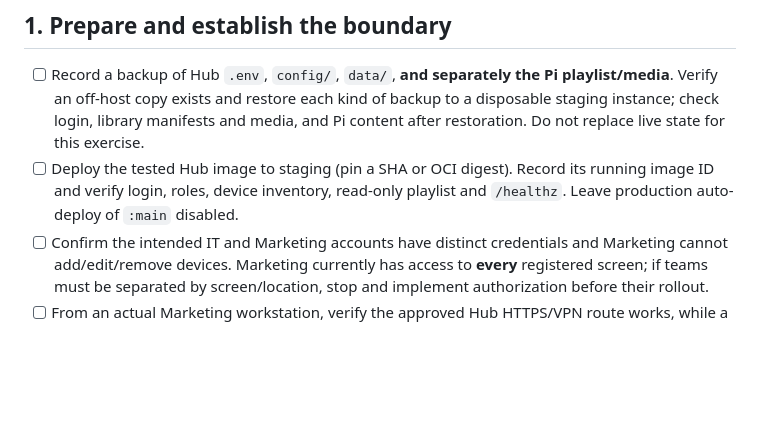
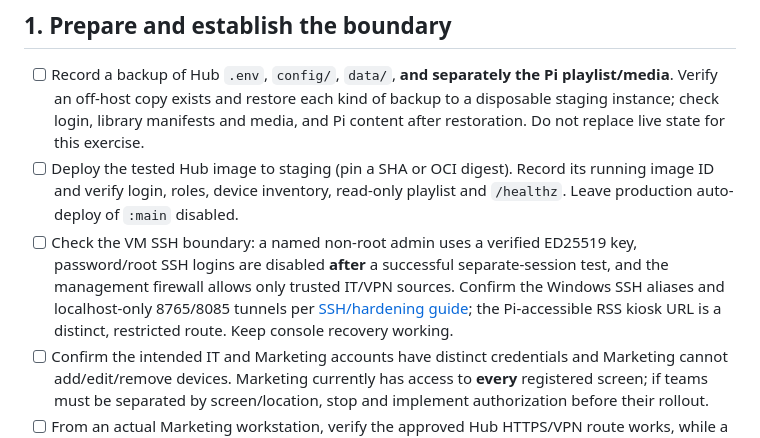
Before and after one commit to ffworker/anthias-hub, a Markdown page: docs/pilot-acceptance.md, the part around the change. Drawn GitHub-style; blank space fills up the shorter version.

Commit message:
docs(security): require verified key-only non-root SSH in deployment acceptance

```diff
--- a/docs/pilot-acceptance.md
+++ b/docs/pilot-acceptance.md
@@ -8,6 +8,7 @@ Use a spare Anthias Pi and a real connected monitor. Do not run destructive test
 
 - [ ] Record a backup of Hub `.env`, `config/`, `data/`, **and separately the Pi playlist/media**. Verify an off-host copy exists and restore each kind of backup to a disposable staging instance; check login, library manifests and media, and Pi content after restoration. Do not replace live state for this exercise.
 - [ ] Deploy the tested Hub image to staging (pin a SHA or OCI digest). Record its running image ID and verify login, roles, device inventory, read-only playlist and `/healthz`. Leave production auto-deploy of `:main` disabled.
+- [ ] Check the VM SSH boundary: a named non-root admin uses a verified ED25519 key, password/root SSH logins are disabled **after** a successful separate-session test, and the management firewall allows only trusted IT/VPN sources. Confirm the Windows SSH aliases and localhost-only 8765/8085 tunnels per [SSH/hardening guide](ssh-access.md); the Pi-accessible RSS kiosk URL is a distinct, restricted route. Keep console recovery working.
 - [ ] Confirm the intended IT and Marketing accounts have distinct credentials and Marketing cannot add/edit/remove devices. Marketing currently has access to **every** registered screen; if teams must be separated by screen/location, stop and implement authorization before their rollout.
 - [ ] From an actual Marketing workstation, verify the approved Hub HTTPS/VPN route works, while a direct request to each Pi management UI/API fails. From the Hub host/container verify the authorized Pi API is reachable. Record the source, target, port, test command and observed outcome. A Hub role check is not sufficient if the client can bypass the Hub.
 
```
